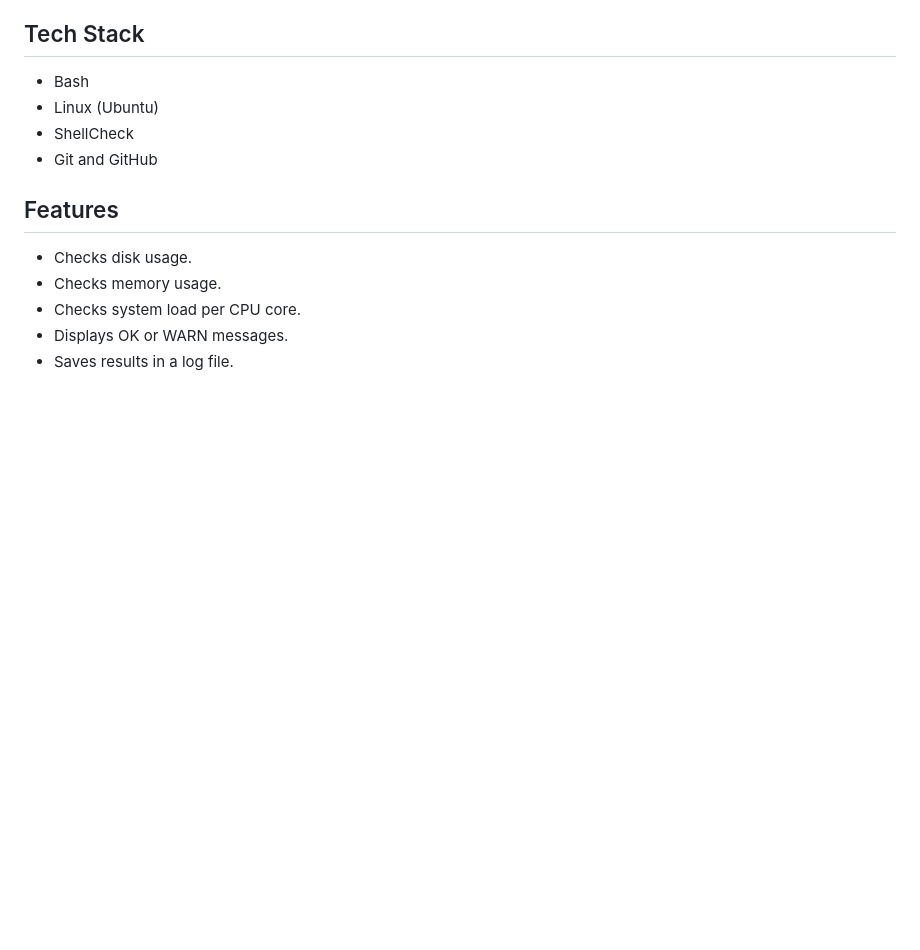
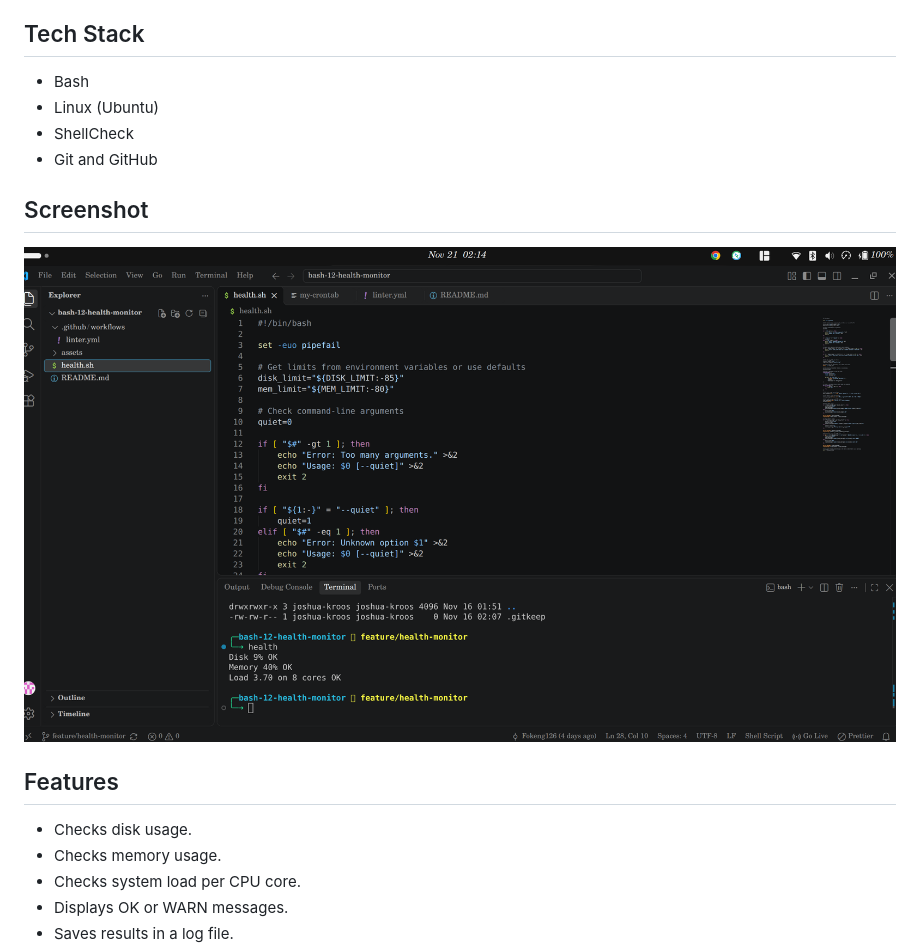
Before and after one commit to Fokeng126/bash-12-health-monitor, a Markdown page: README.md, the part around the change. GitHub-like rendering; pictures changed too: assets/images/health-monitor.png (added); blank space fills up the shorter version.

Commit message:
Add health monitor project screenshot

```diff
--- a/README.md
+++ b/README.md
@@ -14,6 +14,10 @@ To create a Bash script that checks disk usage, memory usage, and system load, t
 - Linux (Ubuntu)
 - ShellCheck
 - Git and GitHub
+
+## Screenshot
+
+![Health Monitor running in terminal](assets/images/health-monitor.png)
 
 ## Features
 
```
